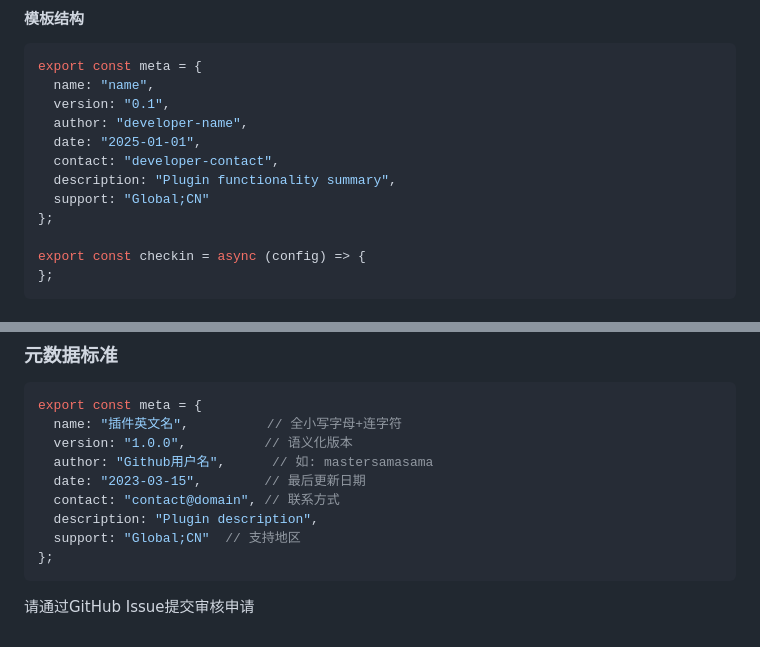
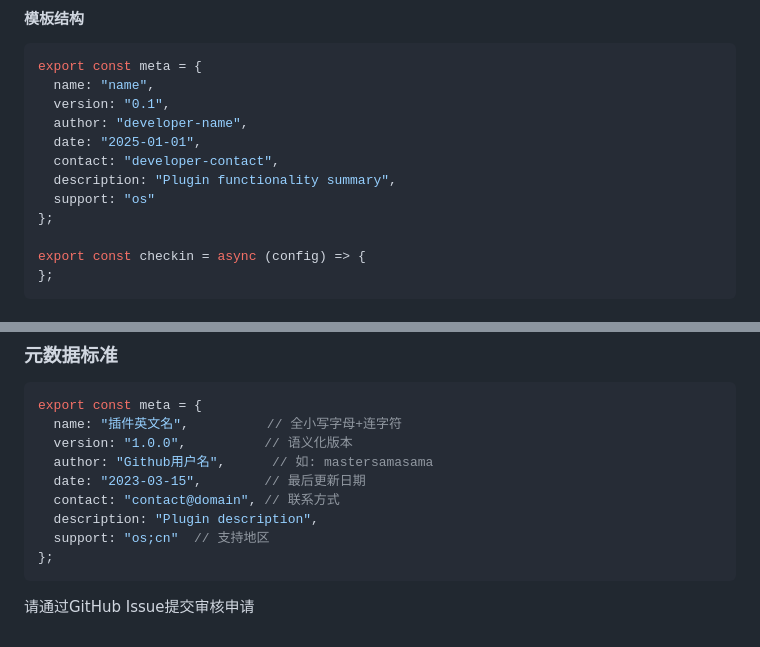
Before and after one commit to mastersamasama/Mihoyo-AutoSign-Hub, a Markdown page: doc/pm_development_zh-cn.md, 2 parts joined by grey strips. Rendered like a GitHub page.

````diff
--- a/doc/pm_development_zh-cn.md
+++ b/doc/pm_development_zh-cn.md
@@ -64,7 +64,7 @@ export const meta = {
   date: "2025-01-01",
   contact: "developer-contact",
   description: "Plugin functionality summary",
-  support: "Global;CN"
+  support: "os"
 };
 
 export const checkin = async (config) => {
@@ -298,7 +298,7 @@ export const meta = {
   date: "2023-03-15",        // 最后更新日期
   contact: "contact@domain", // 联系方式
   description: "Plugin description",
-  support: "Global;CN"  // 支持地区
+  support: "os;cn"  // 支持地区
 };
 ```
 
````
Also changed, not shown: doc/pm_development_en-us.md (+2 -2 lines), doc/pm_development_ja-jp.md (+2 -2 lines).
